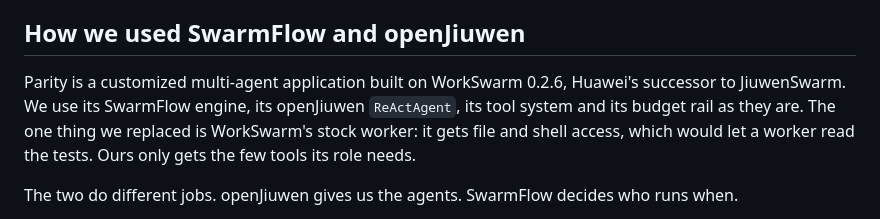
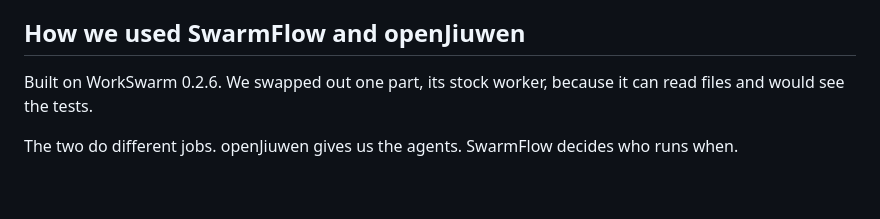
Before and after one commit to KenC2006/htn2026, a Markdown page: README.md, the part around the change. Drawn GitHub-style; blank space fills up the shorter version.

Commit message:
README: WorkSwarm line shortened

```diff
--- a/README.md
+++ b/README.md
@@ -46,7 +46,7 @@ We picked one real library for each migration
 
 ## How we used SwarmFlow and openJiuwen
 
-Parity is a customized multi-agent application built on WorkSwarm 0.2.6, Huawei's successor to JiuwenSwarm. We use its SwarmFlow engine, its openJiuwen `ReActAgent`, its tool system and its budget rail as they are. The one thing we replaced is WorkSwarm's stock worker: it gets file and shell access, which would let a worker read the tests. Ours only gets the few tools its role needs.
+Built on WorkSwarm 0.2.6. We swapped out one part, its stock worker, because it can read files and would see the tests.
 
 The two do different jobs. openJiuwen gives us the agents. SwarmFlow decides who runs when.
 
```
